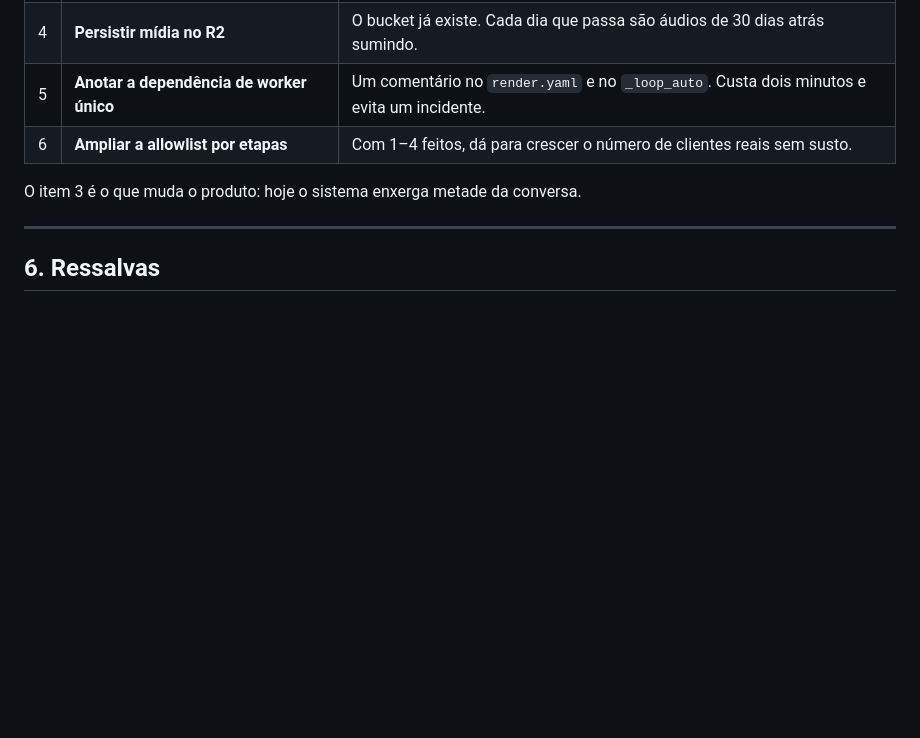
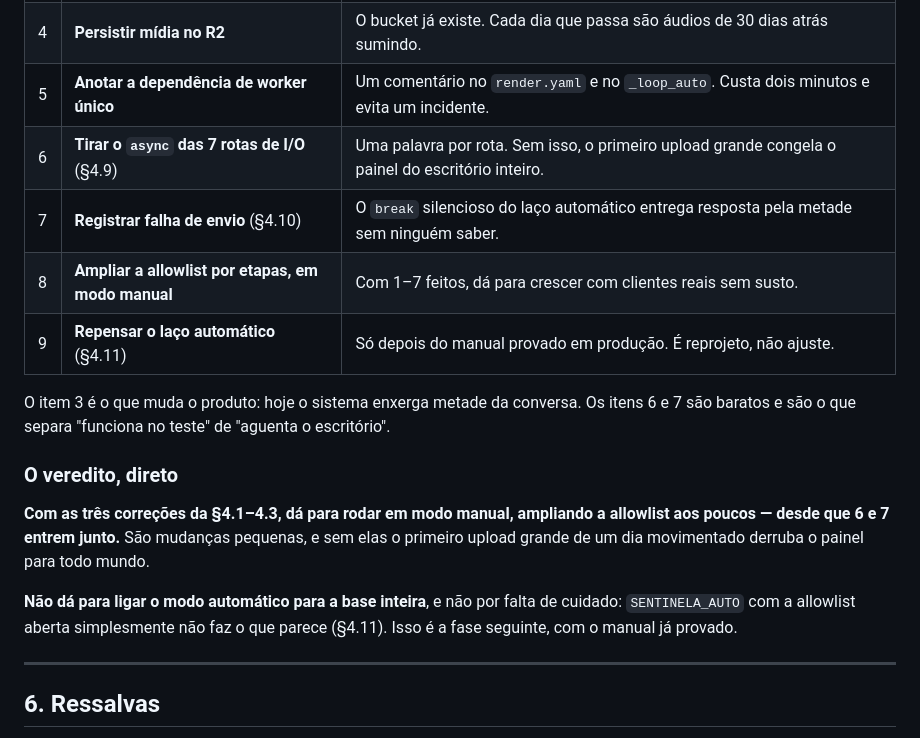
Before and after one commit to Silva-Pinto-Advocacia/mapa_de_oportunidades, a Markdown page: docs/analise-whatsapp-sentinela.md, the part around one of its changes. Rendered like a GitHub page; blank space fills up the shorter version.

```diff
--- a/docs/analise-whatsapp-sentinela.md
+++ b/docs/analise-whatsapp-sentinela.md
@@ -205,9 +292,25 @@ horizonte, isso vira dívida rápido.
 | 3 | **Webhook do Sentinela: público + HMAC, juntos** | Destrava os echoes (conversa inteira) e aposenta a ponte. Os dois na mesma mudança, nunca só o primeiro. |
 | 4 | **Persistir mídia no R2** | O bucket já existe. Cada dia que passa são áudios de 30 dias atrás sumindo. |
 | 5 | **Anotar a dependência de worker único** | Um comentário no `render.yaml` e no `_loop_auto`. Custa dois minutos e evita um incidente. |
-| 6 | **Ampliar a allowlist por etapas** | Com 1–4 feitos, dá para crescer o número de clientes reais sem susto. |
+| 6 | **Tirar o `async` das 7 rotas de I/O** (§4.9) | Uma palavra por rota. Sem isso, o primeiro upload grande congela o painel do escritório inteiro. |
+| 7 | **Registrar falha de envio** (§4.10) | O `break` silencioso do laço automático entrega resposta pela metade sem ninguém saber. |
+| 8 | **Ampliar a allowlist por etapas, em modo manual** | Com 1–7 feitos, dá para crescer com clientes reais sem susto. |
+| 9 | **Repensar o laço automático** (§4.11) | Só depois do manual provado em produção. É reprojeto, não ajuste. |
 
 O item 3 é o que muda o produto: hoje o sistema enxerga metade da conversa.
+Os itens 6 e 7 são baratos e são o que separa "funciona no teste" de "aguenta
+o escritório".
+
+### O veredito, direto
+
+**Com as três correções da §4.1–4.3, dá para rodar em modo manual, ampliando a
+allowlist aos poucos — desde que 6 e 7 entrem junto.** São mudanças pequenas, e
+sem elas o primeiro upload grande de um dia movimentado derruba o painel para
+todo mundo.
+
+**Não dá para ligar o modo automático para a base inteira**, e não por falta de
+cuidado: `SENTINELA_AUTO` com a allowlist aberta simplesmente não faz o que
+parece (§4.11). Isso é a fase seguinte, com o manual já provado.
 
 ---
 
```
Also changed, not shown: other parts of docs/analise-whatsapp-sentinela.md (+87 -0 lines).
